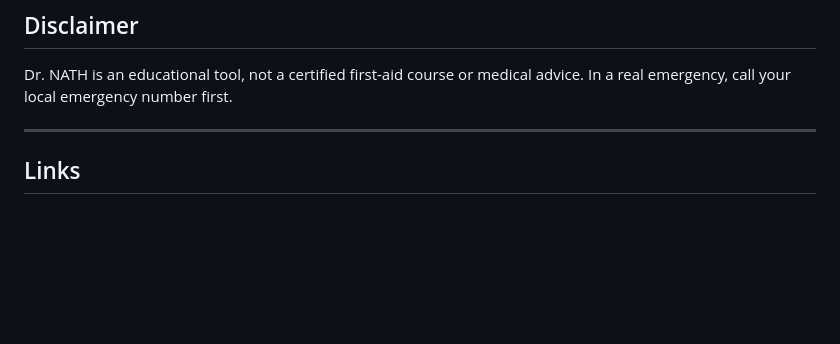
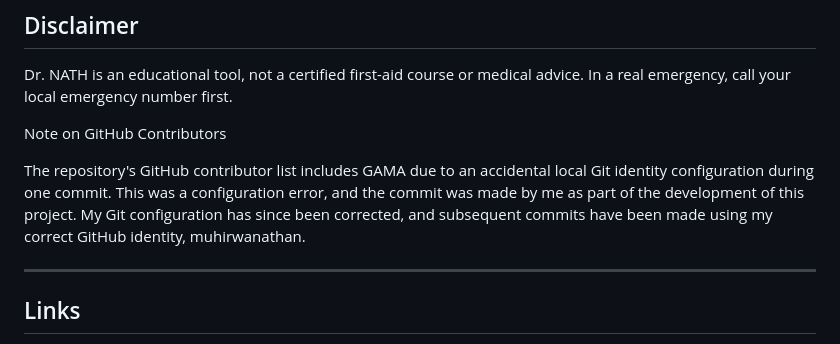
Before and after one commit to muhirwanathan/Dr-Nath, a Markdown page: README.md, the part around the change. Drawn GitHub-style; blank space fills up the shorter version.

Commit message:
Add note on GitHub contributors and identity error
Clarified contributor identity in the README.

```diff
--- a/README.md
+++ b/README.md
@@ -144,6 +144,10 @@ sudo systemctl restart haproxy
 
 Dr. NATH is an educational tool, not a certified first-aid course or medical advice. In a real emergency, call your local emergency number first.
 
+Note on GitHub Contributors
+
+The repository's GitHub contributor list includes GAMA due to an accidental local Git identity configuration during one commit. This was a configuration error, and the commit was made by me as part of the development of this project. My Git configuration has since been corrected, and subsequent commits have been made using my correct GitHub identity, muhirwanathan.
+
 ---
 
 ## Links
```
